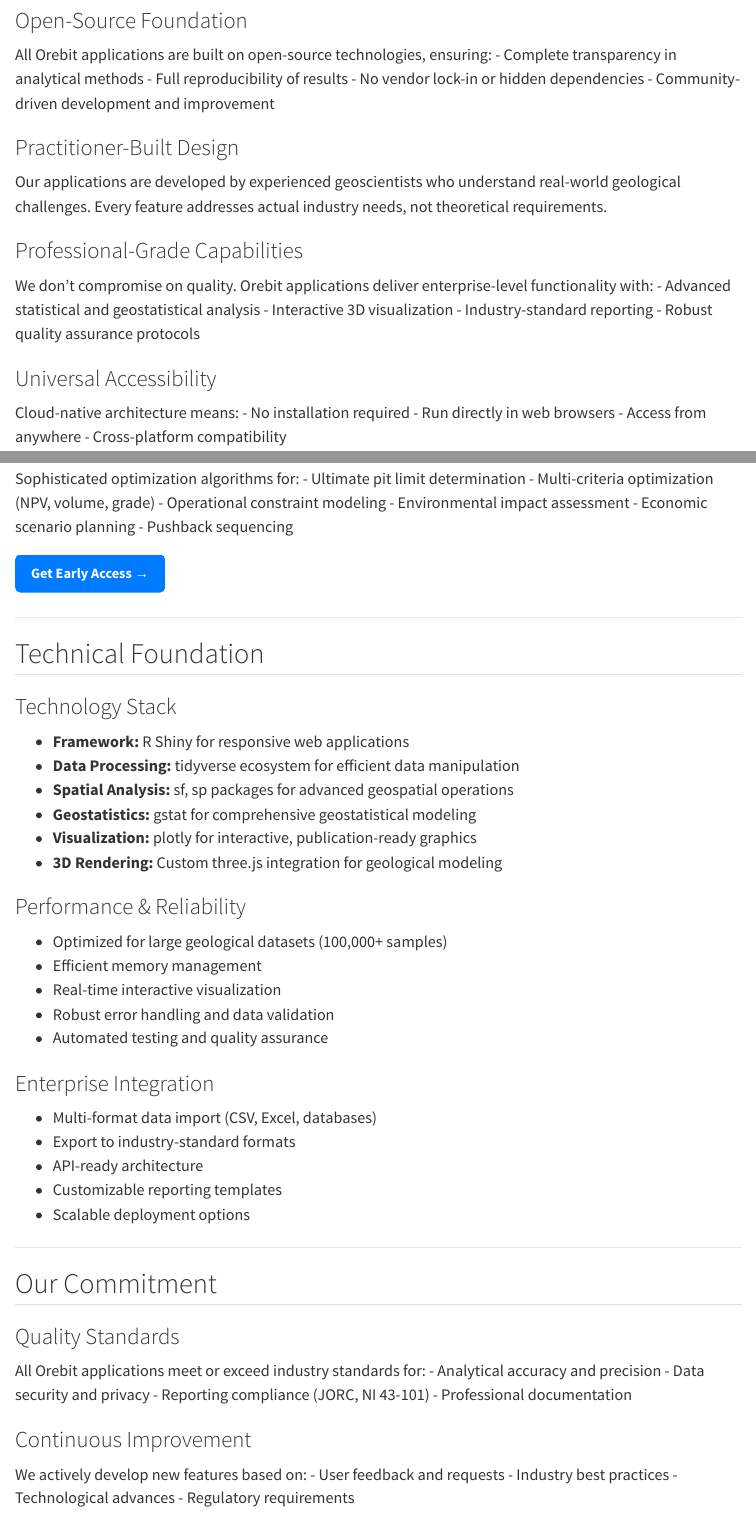
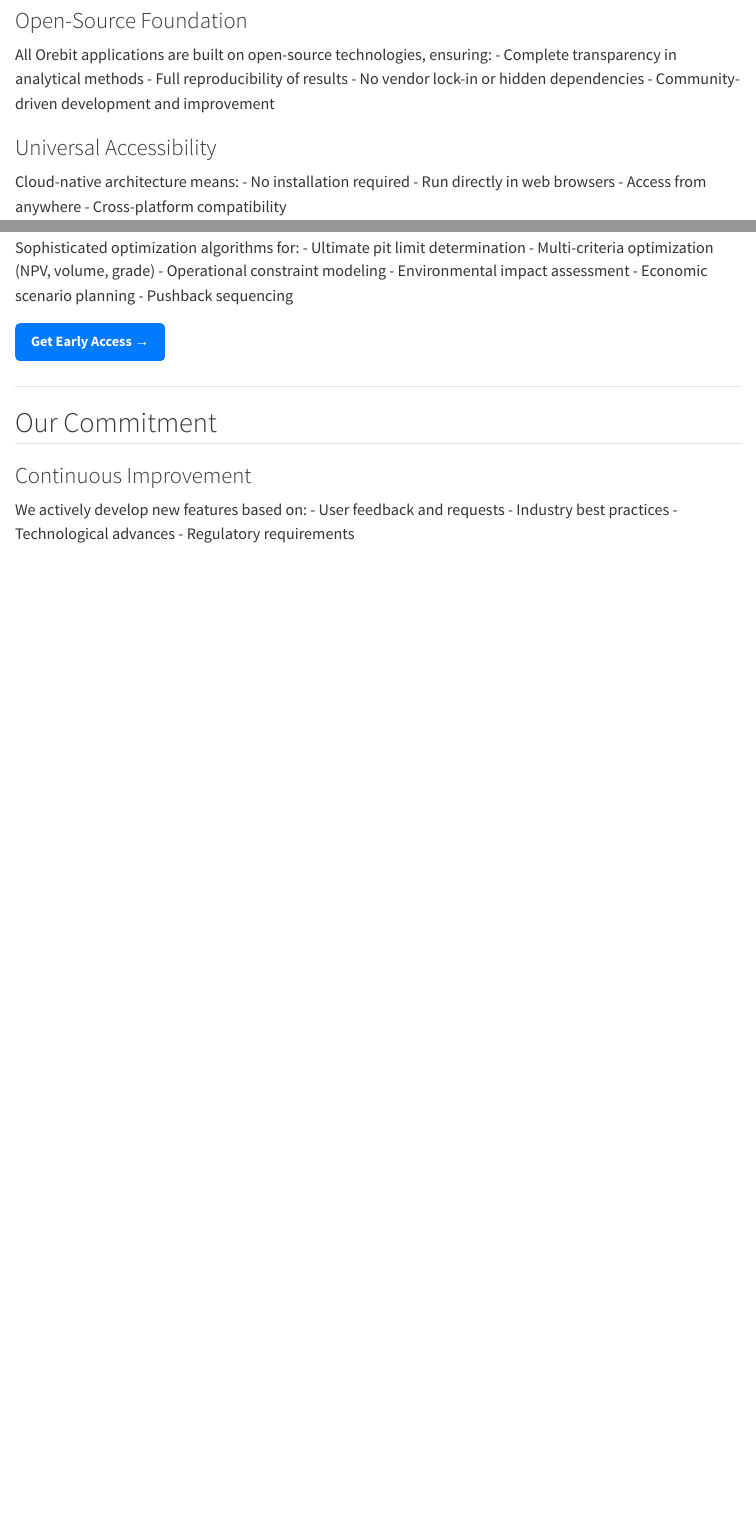
Before and after one commit to ghoziankarami/orebit-website, a Quarto document (about.qmd): the page in a window 1100 px wide, from 600 px down, and a second part further down, joined at a grey line. Rendered offline with R 4.5, knitr and Pandoc in place of Quarto, with nearby package versions; menus at the side of the page are left out.

Commit message:
updates, simplified

```diff
--- a/about.qmd
+++ b/about.qmd
@@ -42,19 +42,6 @@
 ensuring: - Complete transparency in analytical methods - Full
 reproducibility of results - No vendor lock-in or hidden dependencies -
 Community-driven development and improvement
-
-### Practitioner-Built Design
-
-Our applications are developed by experienced geoscientists who
-understand real-world geological challenges. Every feature addresses
-actual industry needs, not theoretical requirements.
-
-### Professional-Grade Capabilities
-
-We don't compromise on quality. Orebit applications deliver
-enterprise-level functionality with: - Advanced statistical and
-geostatistical analysis - Interactive 3D visualization -
-Industry-standard reporting - Robust quality assurance protocols
 
 ### Universal Accessibility
 
@@ -113,46 +100,7 @@
 
 ------------------------------------------------------------------------
 
-## Technical Foundation
-
-### Technology Stack
-
--   **Framework:** R Shiny for responsive web applications
--   **Data Processing:** tidyverse ecosystem for efficient data
-    manipulation
--   **Spatial Analysis:** sf, sp packages for advanced geospatial
-    operations
--   **Geostatistics:** gstat for comprehensive geostatistical modeling
--   **Visualization:** plotly for interactive, publication-ready
-    graphics
--   **3D Rendering:** Custom three.js integration for geological
-    modeling
-
-### Performance & Reliability
-
--   Optimized for large geological datasets (100,000+ samples)
--   Efficient memory management
--   Real-time interactive visualization
--   Robust error handling and data validation
--   Automated testing and quality assurance
-
-### Enterprise Integration
-
--   Multi-format data import (CSV, Excel, databases)
--   Export to industry-standard formats
--   API-ready architecture
--   Customizable reporting templates
--   Scalable deployment options
-
-------------------------------------------------------------------------
-
 ## Our Commitment
-
-### Quality Standards
-
-All Orebit applications meet or exceed industry standards for: -
-Analytical accuracy and precision - Data security and privacy -
-Reporting compliance (JORC, NI 43-101) - Professional documentation
 
 ### Continuous Improvement
 
```
Also changed, not shown: blog.qmd (+1 -32 lines), .quarto/idx/about.qmd.json, .quarto/idx/blog.qmd.json, 6 other files.
